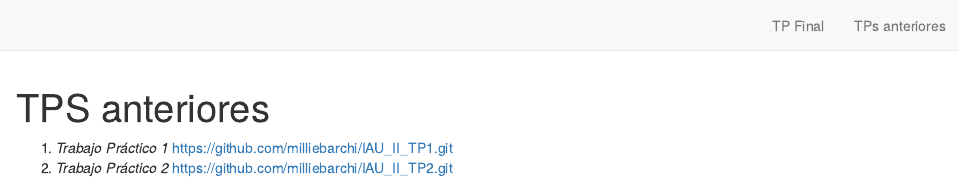
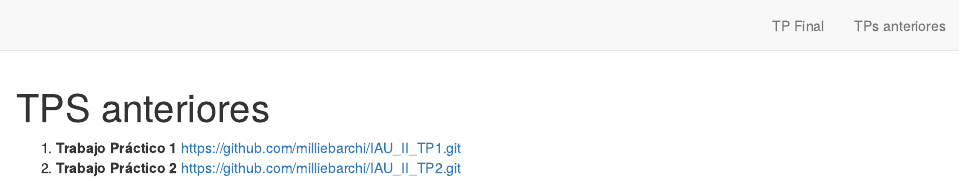
Before and after one commit to milliebarchi/prueba_web_2, an R Markdown document (about.Rmd): the page in a window 1100 px wide, from its top. Rendered offline with R 4.5, knitr and Pandoc, with nearby package versions; drawn as R Markdown's standard HTML page in place of the format the file asks for.

Commit message:
logrando un avance

````diff
--- a/_site.yml
+++ b/_site.yml
@@ -13,3 +13,5 @@ source_url: https://github.com/milliebarchi/prueba_web_2
 output:
   distill::distill_article:
     css: styles.css
+    toc: true
+    toc_title: "Contenidos"
--- a/about.Rmd
+++ b/about.Rmd
@@ -8,5 +8,5 @@ description: |
 knitr::opts_chunk$set(echo = FALSE)
 ```
 
-1. *Trabajo Práctico 1* https://github.com/milliebarchi/IAU_II_TP1.git
-2. *Trabajo Práctico 2* https://github.com/milliebarchi/IAU_II_TP2.git
+1. **Trabajo Práctico 1** https://github.com/milliebarchi/IAU_II_TP1.git
+2. **Trabajo Práctico 2** https://github.com/milliebarchi/IAU_II_TP2.git
--- a/styles.css
+++ b/styles.css
@@ -14,6 +15,16 @@
   color: white;
 }
 
+/* Estilo para los títulos del contenido y del índice */
+h1, h2, h3, h4, h5, h6 {
+  font-size: 0.5em; /* Puedes ajustar este valor según tus preferencias */
+}
+
+/* Estilo específico para los títulos del índice */
+.tocify-header {
+  font-size: 0.4em; /* Puedes ajustar este valor según tus preferencias */
+}
+
 .distill-site-header {
 }
 
````
Also changed, not shown: index.Rmd (+1 -1 lines), docs/search.json, styles.css (1 more changed lines), 3 other files.
